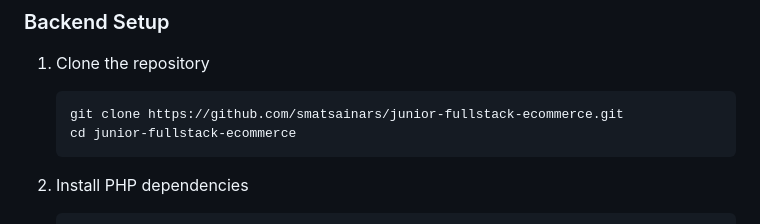
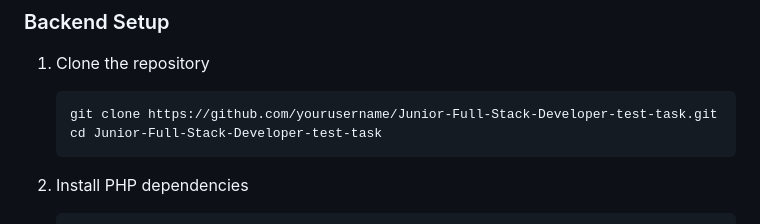
Before and after one commit to smatsainars/Junior-Full-Stack-Developer-test-task, a Markdown page: README.md, the part around the change. Drawn GitHub-style.

````diff
--- a/README.md
+++ b/README.md
@@ -95,8 +95,8 @@ This project is a full-stack e-commerce application built as part of a Junior Fu
 ### Backend Setup
 1. Clone the repository
    ```
-   git clone https://github.com/smatsainars/junior-fullstack-ecommerce.git
-   cd junior-fullstack-ecommerce
+   git clone https://github.com/yourusername/Junior-Full-Stack-Developer-test-task.git
+   cd Junior-Full-Stack-Developer-test-task
    ```
 
 2. Install PHP dependencies
````
